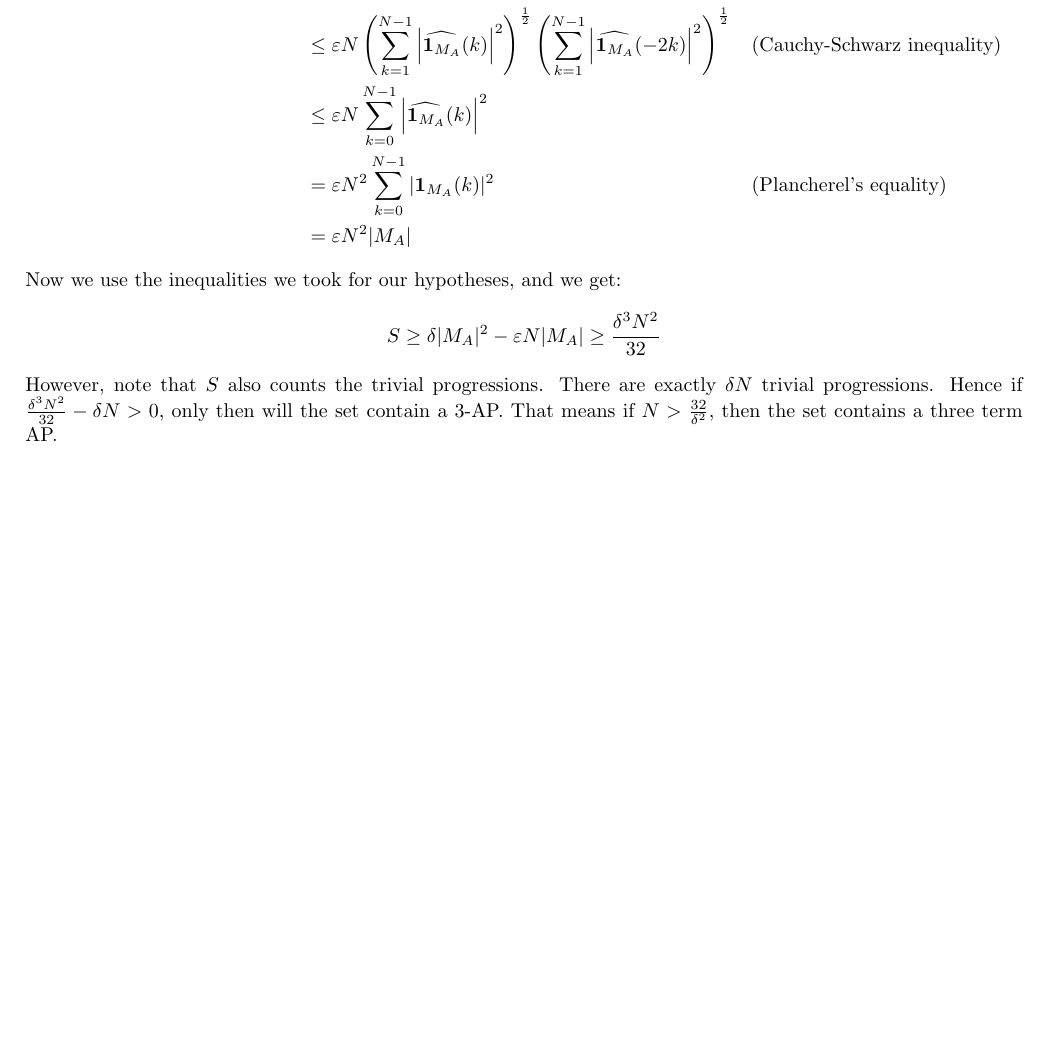
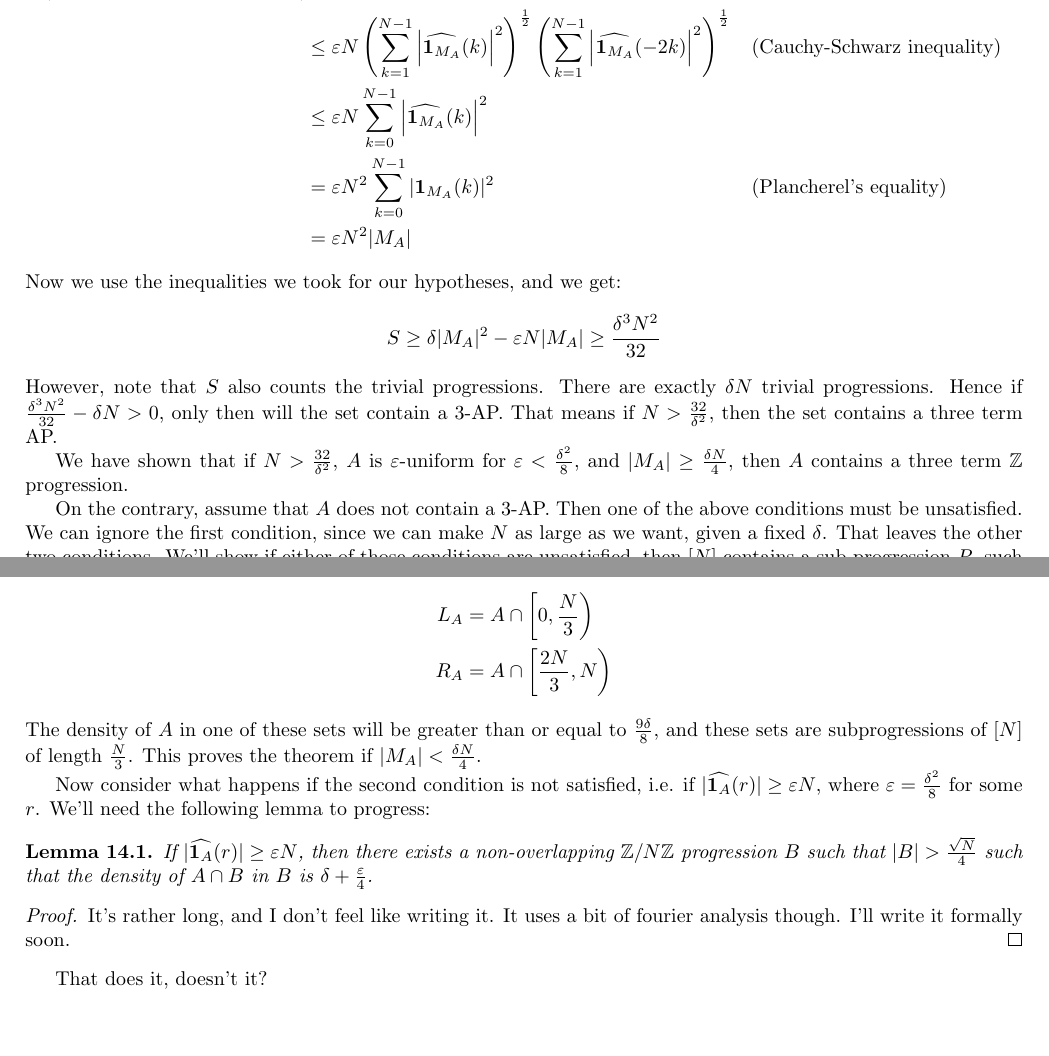
Before and after one commit to Bolt64/kvpy-2016-fourier-analysis, a LaTeX document (summary/summary_of_work_done.tex): part of page 4 of 4 before the commit and two parts of pages 4 and 5 of 5 after it, the two joined at a grey line, cut so that both start at the same text, the shorter picture padded with empty space. Compiled offline with pdfLaTeX.

Commit message:
Nearly there.

```diff
--- a/summary/summary_of_work_done.tex
+++ b/summary/summary_of_work_done.tex
@@ -150,4 +161,26 @@ Now we use the inequalities we took for our hypotheses, and we get:
     S \geq \delta|M_A|^2 - \vep N|M_A| \geq \frac{\delta^3 N^2}{32}
 \end{align*}
 However, note that $S$ also counts the trivial progressions. There are exactly $\delta N$ trivial progressions. Hence if $\frac{\delta^3 N^2}{32} - \delta N > 0$, only then will the set contain a 3-AP. That means if $N > \frac{32}{\delta^2}$, then the set contains a three term AP.
+
+We have shown that if $N > \frac{32}{\delta^2}$, $A$ is $\vep$-uniform for $\vep < \frac{\delta^2}{8}$, and $|M_A| \geq \frac{\delta N}{4}$, then $A$ contains a three term $\integer$ progression.
+
+On the contrary, assume that $A$ does not contain a 3-AP. Then one of the above conditions must be unsatisfied. We can ignore the first condition, since we can make $N$ as large as we want, given a fixed $\delta$. That leaves the other two conditions. We'll show if either of those conditions are unsatisfied, then $[N]$ contains a sub-progression $P$, such that the $|P| \geq \frac{\delta^2 \sqrt{N}}{256}$ such that the density of $A \cap P$ is more than $\delta + \frac{\delta^2}{64}$.
+
+If $|M_A| < \frac{\delta N}{4}$, then consider the sets $L_A$ and $R_A$ defined as follows:
+\begin{align*}
+    L_A &= A \cap \left[ 0, \frac{N}{3} \right) \\
+    R_A &= A \cap \left[ \frac{2N}{3}, N \right)
+\end{align*}
+The density of $A$ in one of these sets will be greater than or equal to $\frac{9\delta}{8}$, and these sets are subprogressions of $[N]$ of length $\frac{N}{3}$. This proves the theorem if $|M_A| < \frac{\delta N}{4}$.
+
+Now consider what happens if the second condition is not satisfied, i.e. if $|\widehat{\indi}(r)| \geq \vep N$, where $\vep = \frac{\delta^2}{8}$ for some $r$. We'll need the following lemma to progress:
+\begin{lem}
+    If $|\widehat{\indi}(r)| \geq \vep N$, then there exists a non-overlapping $\znz$ progression $B$ such that $|B| > \frac{\sqrt{N}}{4}$ such that the density of $A \cap B$ in $B$ is $\delta + \frac{\vep}{4}$.
+\end{lem}
+
+\begin{proof}
+    It's rather long, and I don't feel like writing it. It uses a bit of fourier analysis though. I'll write it formally soon.
+\end{proof}
+
+That does it, doesn't it?
 \end{document}
```
Also changed, not shown: summary/summary_of_work_done.pdf, summary/summary_of_work_done.tex (11 more changed lines).
